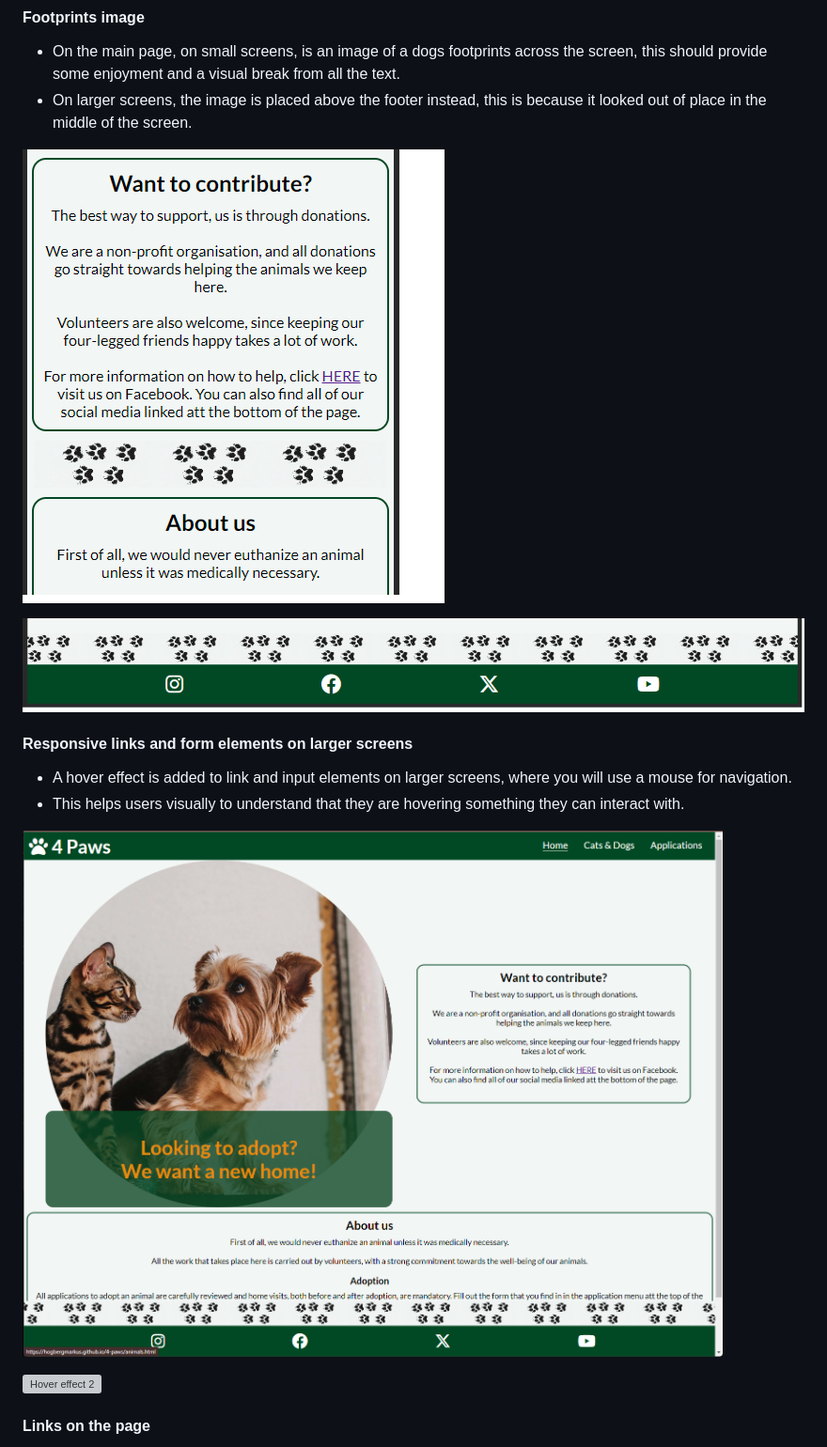
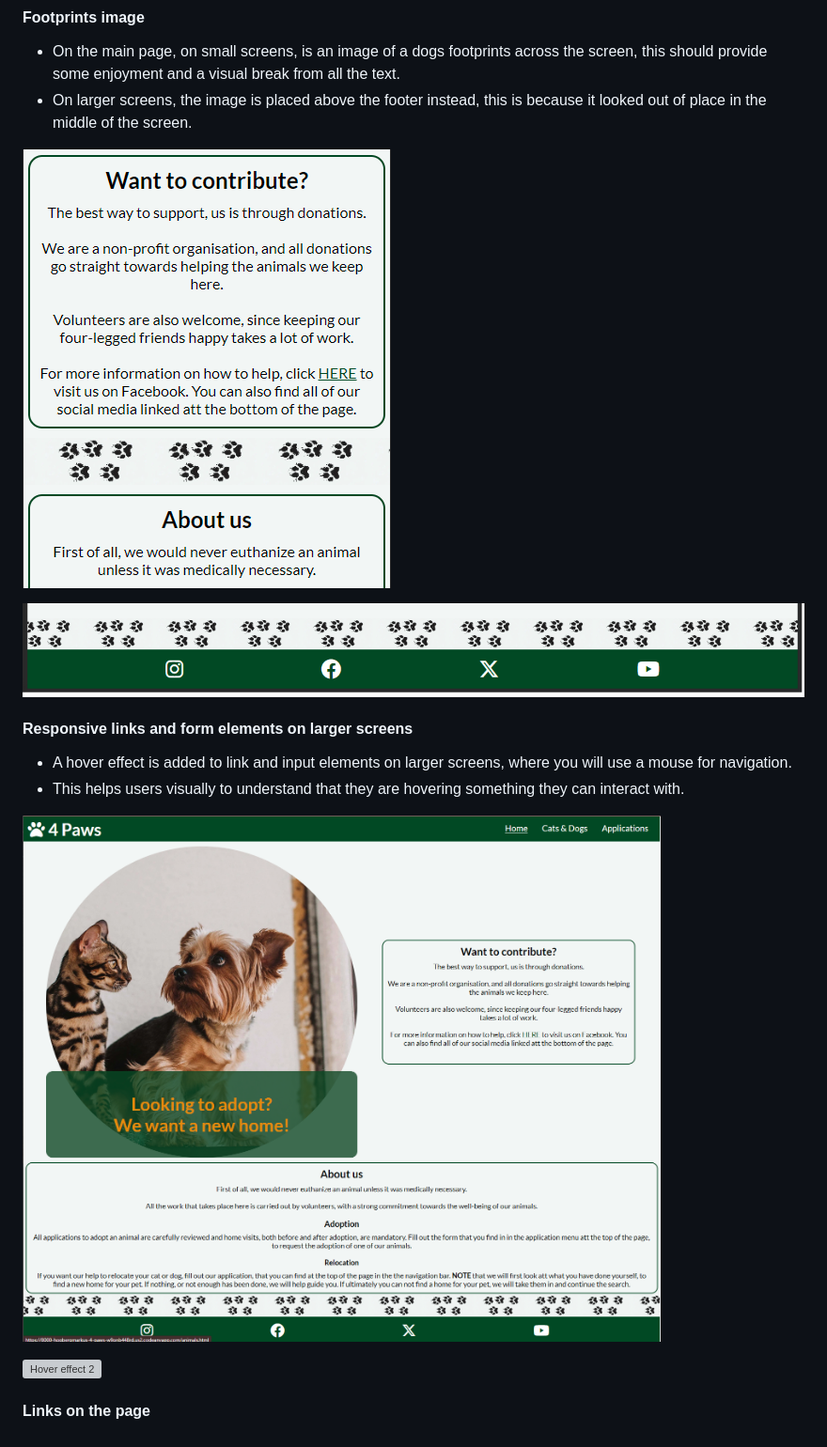
Before and after one commit to hogbergmarkus/4-paws, a Markdown page: README.md, the part around the change. Shown: that part at 94% size. GitHub-like rendering; pictures changed too: documentation/screenshots/footprint-1-screenshot.png (deleted), documentation/screenshots/footprint-screenshot.png (added), documentation/screenshots/hover-screenshot-1.png (deleted); grey boxes are pictures that could not be loaded.

Commit message:
Add new screenshots to features in README.md

```diff
--- a/README.md
+++ b/README.md
@@ -175,7 +175,7 @@ All text was written by myself.
 - On the main page, on small screens, is an image of a dogs footprints across the screen, this should provide some enjoyment and a visual break from all the text.
 - On larger screens, the image is placed above the footer instead, this is because it looked out of place in the middle of the screen.
 
-![Footprints screenshot 1](documentation/screenshots/footprint-1-screenshot.png)
+![Footprints screenshot 1](documentation/screenshots/footprint-screenshot.png)
 
 ![Footprints screenshot 2](documentation/screenshots/footprint-2-screenshot.png)
 
@@ -184,7 +184,7 @@ All text was written by myself.
 - A hover effect is added to link and input elements on larger screens, where you will use a mouse for navigation.
 - This helps users visually to understand that they are hovering something they can interact with.
 
-![Hover effect 1](documentation/screenshots/hover-screenshot-1.png)
+![Hover effect 1](documentation/screenshots/hover-screenshot.png)
 
 ![Hover effect 2](documentation/screenshots/hover-screenshot-2.png)
 
```
